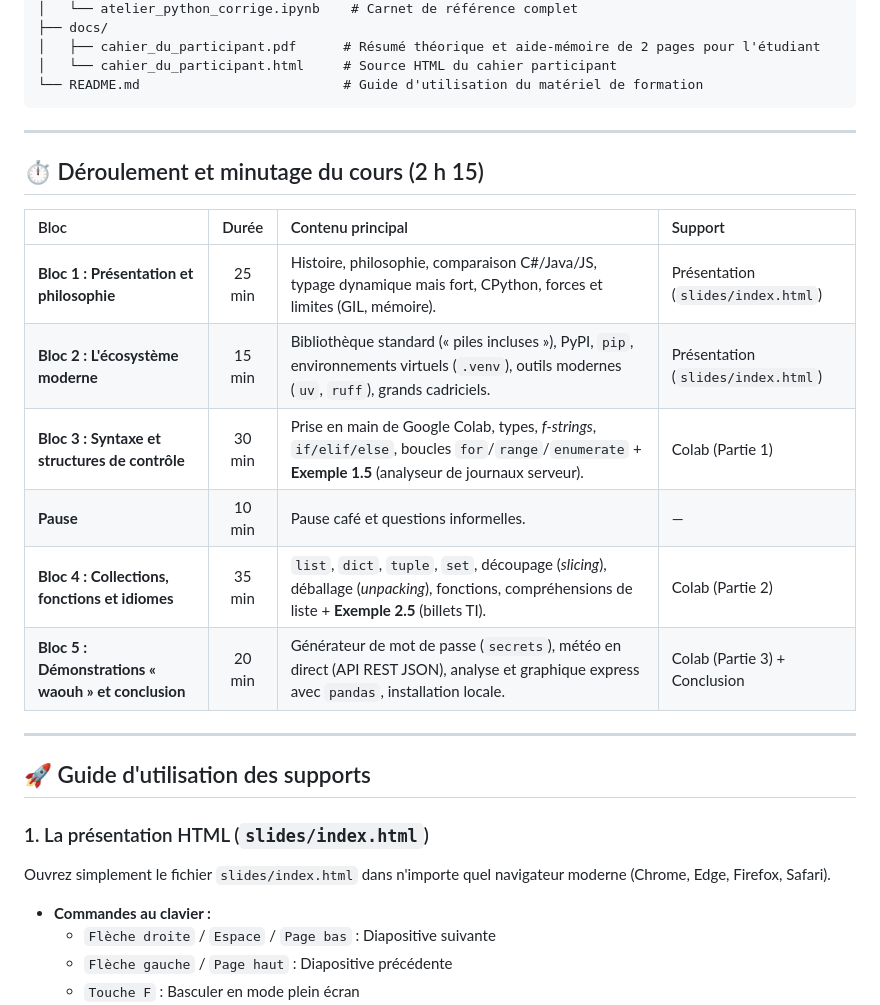
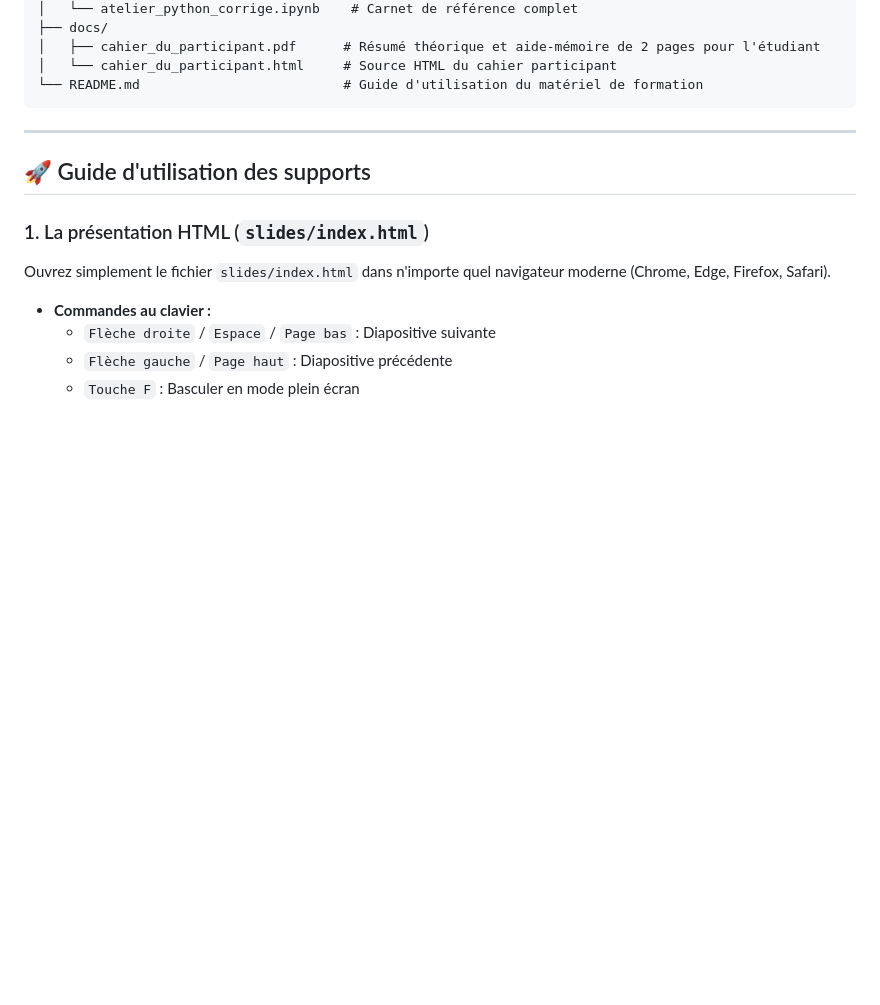
Before and after one commit to martindufresne/intro-python, a Markdown page: README.md, the part around the change. Drawn GitHub-style; blank space fills up the shorter version.

Commit message:
Retrait du bloc de minutage dans le README

````diff
--- a/README.md
+++ b/README.md
@@ -20,19 +20,6 @@ sf-intro-python/
 │   └── cahier_du_participant.html     # Source HTML du cahier participant
 └── README.md                          # Guide d'utilisation du matériel de formation
 ```
-
----
-
-## ⏱ Déroulement et minutage du cours (2 h 15)
-
-| Bloc | Durée | Contenu principal | Support |
-| :--- | :---: | :--- | :--- |
-| **Bloc 1 : Présentation et philosophie** | 25 min | Histoire, philosophie, comparaison C#/Java/JS, typage dynamique mais fort, CPython, forces et limites (GIL, mémoire). | Présentation (`slides/index.html`) |
-| **Bloc 2 : L'écosystème moderne** | 15 min | Bibliothèque standard (« piles incluses »), PyPI, `pip`, environnements virtuels (`.venv`), outils modernes (`uv`, `ruff`), grands cadriciels. | Présentation (`slides/index.html`) |
-| **Bloc 3 : Syntaxe et structures de contrôle** | 30 min | Prise en main de Google Colab, types, *f-strings*, `if/elif/else`, boucles `for`/`range`/`enumerate` + **Exemple 1.5** (analyseur de journaux serveur). | Colab (Partie 1) |
-| **Pause** | 10 min | Pause café et questions informelles. | — |
-| **Bloc 4 : Collections, fonctions et idiomes** | 35 min | `list`, `dict`, `tuple`, `set`, découpage (*slicing*), déballage (*unpacking*), fonctions, compréhensions de liste + **Exemple 2.5** (billets TI). | Colab (Partie 2) |
-| **Bloc 5 : Démonstrations « waouh » et conclusion** | 20 min | Générateur de mot de passe (`secrets`), météo en direct (API REST JSON), analyse et graphique express avec `pandas`, installation locale. | Colab (Partie 3) + Conclusion |
 
 ---
 
````
